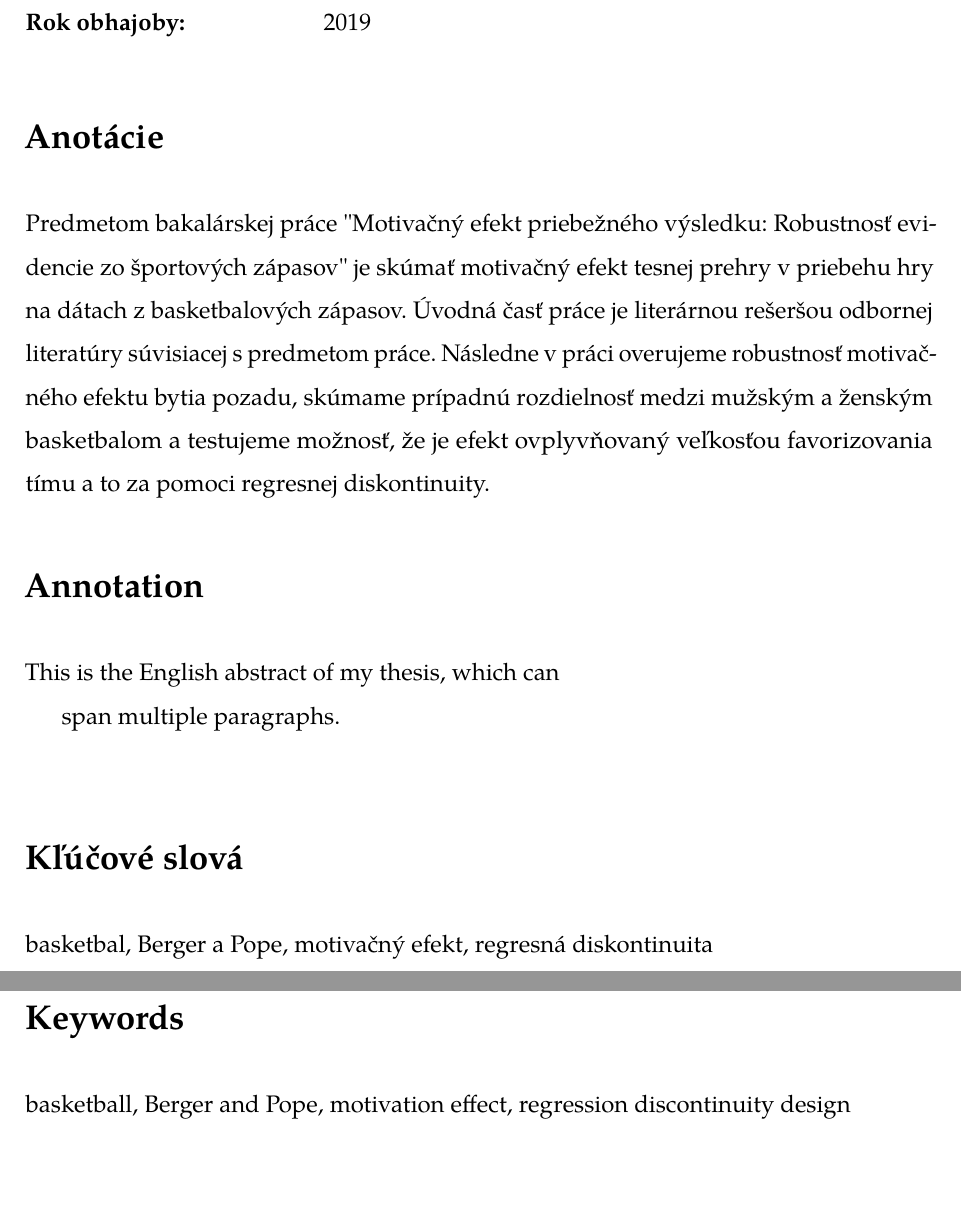
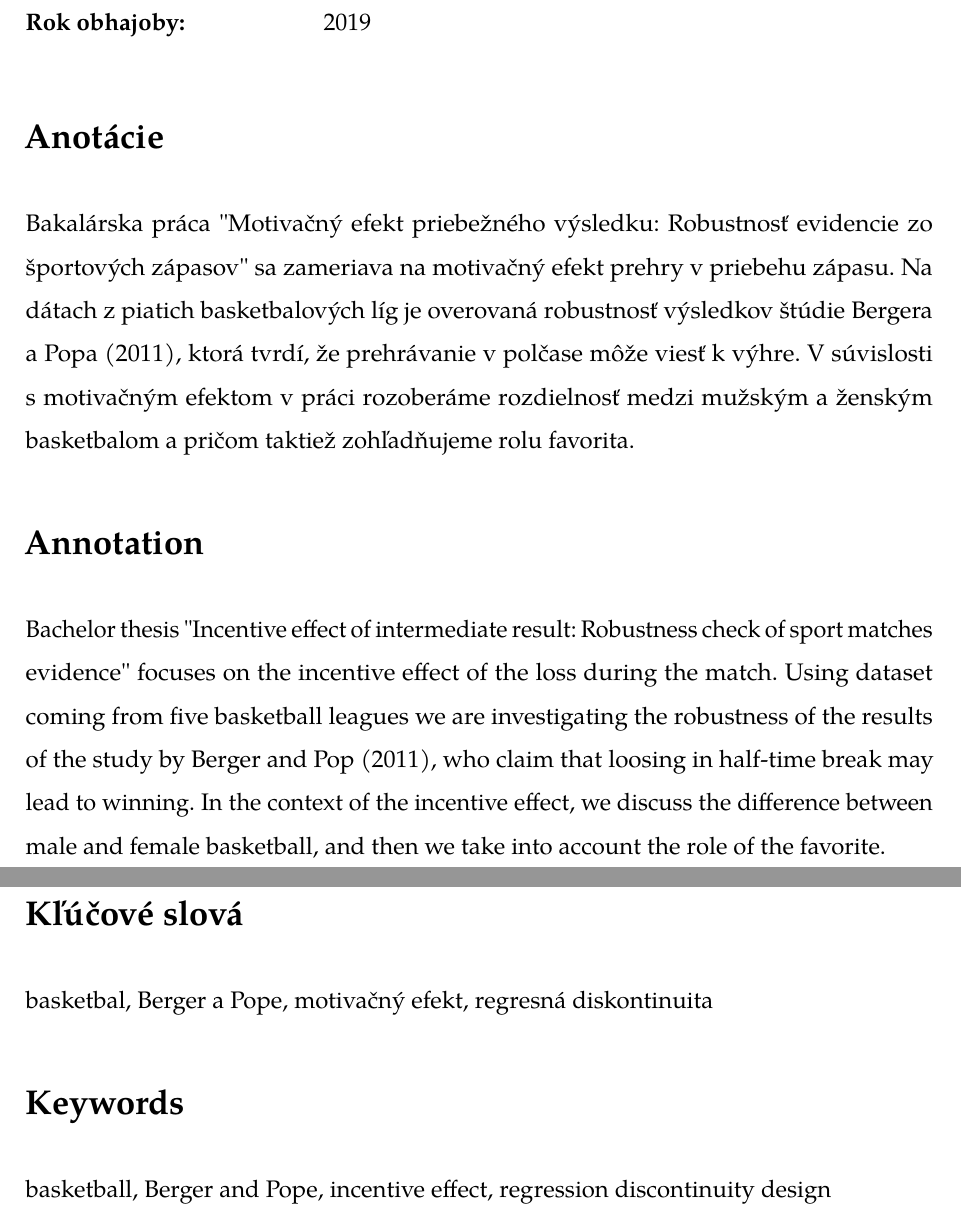
Before and after one commit to lstefani95/bc-thesis, a LaTeX thesis (bakalarka.tex): two parts of pages 4 and 5 of 56, joined at a grey line, cut so that both start at the same text, the shorter picture padded with empty space. The pictures show the PDF file bakalarka.pdf that the author committed with the source.

Commit message:
Anotácia
Slovenská aj anglická verzia.

```diff
--- a/bakalarka.tex
+++ b/bakalarka.tex
@@ -60,7 +60,7 @@
     TeXtitle           = Motivačný efekt priebežného výsledku: Robustnosť evidencie zo športových zápasov,
     keywords           = {basketbal, Berger a Pope, motivačný efekt, regresná diskontinuita},
     TeXkeywords        = {basketbal, Berger a Pope, motivačný efekt, regresná diskontinuita},
-    abstract           = {Predmetom bakalárskej práce "Motivačný efekt priebežného výsledku: Robustnosť evidencie zo športových zápasov" je skúmať motivačný efekt tesnej prehry v priebehu hry na dátach z basketbalových zápasov. Úvodná časť práce je literárnou rešeršou odbornej literatúry súvisiacej s predmetom práce. Následne v práci overujeme robustnosť motivačného efektu bytia pozadu, skúmame prípadnú rozdielnosť medzi mužským a ženským basketbalom a testujeme možnosť, že je efekt ovplyvňovaný veľkosťou favorizovania tímu a to za pomoci regresnej diskontinuity.},
+    abstract           = {Bakalárska práca "Motivačný efekt priebežného výsledku: Robustnosť evidencie zo športových zápasov" sa zameriava na motivačný efekt prehry v priebehu zápasu. Na dátach z piatich basketbalových líg je overovaná robustnosť výsledkov štúdie Bergera a Popa (2011), ktorá tvrdí, že prehrávanie v polčase môže viesť k výhre. V súvislosti s motivačným efektom v práci rozoberáme rozdielnosť medzi mužským a ženským basketbalom a pričom taktiež zohľadňujeme rolu favorita.},
     thanks             = {Týmto by som sa chcela poďakovať Ing. Rostislavovi Staňekovi, Phd. za vedenie práce, pomoc pri jej vypracovávaní a cenné postrehy, pripomienky a rady.
 
     Takisto ďakujem Michalovi za jeho nekonečnú trpezlivosť, ochotu a podporu, bez ktorej by táto práca vznikla len veľmi ťažko.},
@@ -74,12 +74,9 @@
     %% English thesis.
     titleEn            = { \makecell[l]{Incentive effect of intermediate result: \\ Robustness check of sport matches evidence}},
     TeXtitleEn         = Incentive effect of intermediate result: Robustness check of sport matches evidence,
-    keywordsEn         = {basketball, Berger and Pope, motivation effect, regression discontinuity design},
-    TeXkeywordsEn      = {basketball, Berger and Pope, motivation effect, regression discontinuity design},
-    abstractEn         = {This is the English abstract of my
-                          thesis, which can
-
-                          span multiple paragraphs.},
+    keywordsEn         = {basketball, Berger and Pope, incentive effect, regression discontinuity design},
+    TeXkeywordsEn      = {basketball, Berger and Pope, incentive effect, regression discontinuity design},
+    abstractEn         = {Bachelor thesis "Incentive effect of intermediate result: Robustness check of sport matches evidence" focuses on the incentive effect of the loss during the match. Using dataset coming from five basketball leagues we are investigating the robustness of the results of the study by Berger and Pop (2011), who claim that loosing in half-time break may lead to winning. In the context of the incentive effect, we discuss the difference between male and female basketball, and then we take into account the role of the favorite.},
 }
 \usepackage{makeidx}      %% The `makeidx` package contains
 \makeindex                %% helper commands for index typesetting.
```
Also changed, not shown: bakalarka.pdf.
